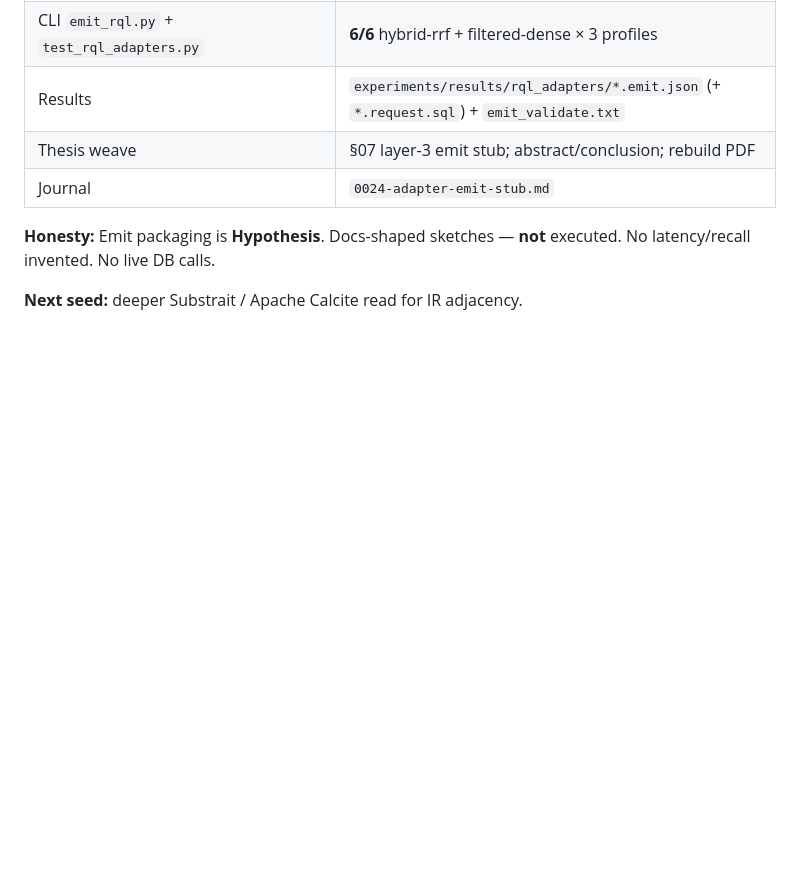
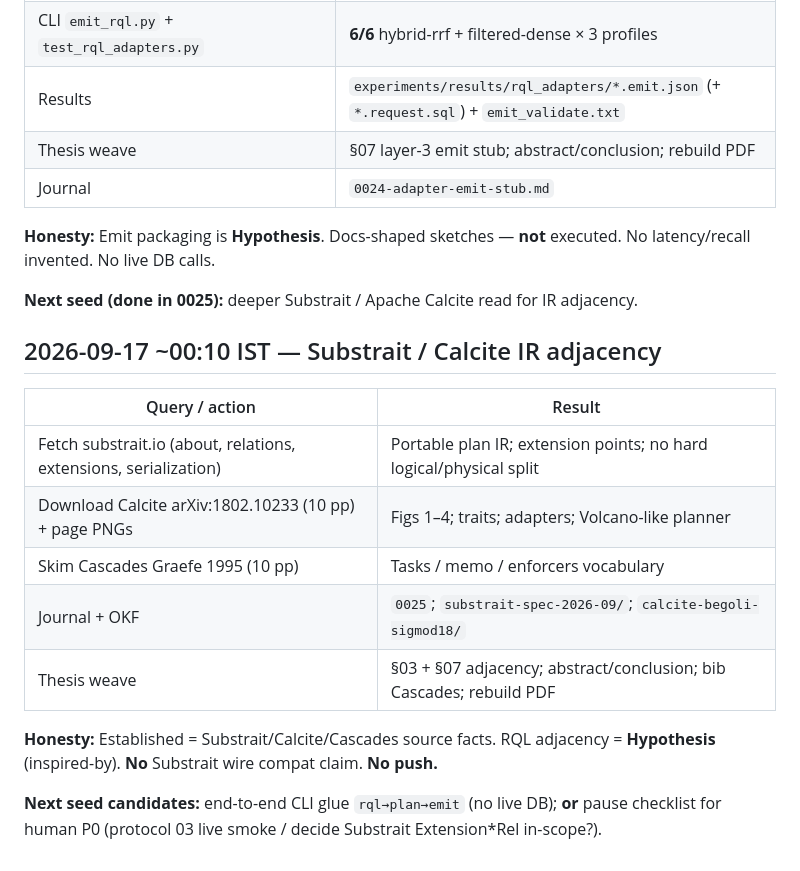
Before and after one commit to vijaykumarjob0701/rql-rag-query-language, a Markdown page: NOTES-search-log.md, the part around the change. Rendered like a GitHub page; blank space fills up the shorter version.

```diff
--- a/NOTES-search-log.md
+++ b/NOTES-search-log.md
@@ -311,4 +311,18 @@ Queued (still open): **vendor multi-vector / weighted-linear / hybrid API matrix
 
 **Honesty:** Emit packaging is **Hypothesis**. Docs-shaped sketches — **not** executed. No latency/recall invented. No live DB calls.
 
-**Next seed:** deeper Substrait / Apache Calcite read for IR adjacency.
+**Next seed (done in 0025):** deeper Substrait / Apache Calcite read for IR adjacency.
+
+## 2026-09-17 ~00:10 IST — Substrait / Calcite IR adjacency
+
+| Query / action | Result |
+|----------------|--------|
+| Fetch substrait.io (about, relations, extensions, serialization) | Portable plan IR; extension points; no hard logical/physical split |
+| Download Calcite arXiv:1802.10233 (10 pp) + page PNGs | Figs 1–4; traits; adapters; Volcano-like planner |
+| Skim Cascades Graefe 1995 (10 pp) | Tasks / memo / enforcers vocabulary |
+| Journal + OKF | `0025`; `substrait-spec-2026-09/`; `calcite-begoli-sigmod18/` |
+| Thesis weave | §03 + §07 adjacency; abstract/conclusion; bib Cascades; rebuild PDF |
+
+**Honesty:** Established = Substrait/Calcite/Cascades source facts. RQL adjacency = **Hypothesis** (inspired-by). **No** Substrait wire compat claim. **No push.**
+
+**Next seed candidates:** end-to-end CLI glue `rql→plan→emit` (no live DB); **or** pause checklist for human P0 (protocol 03 live smoke / decide Substrait Extension*Rel in-scope?).
```
Also changed, not shown: CHANGELOG.md (+9 -0 lines), README.md (+1 -1 lines).
